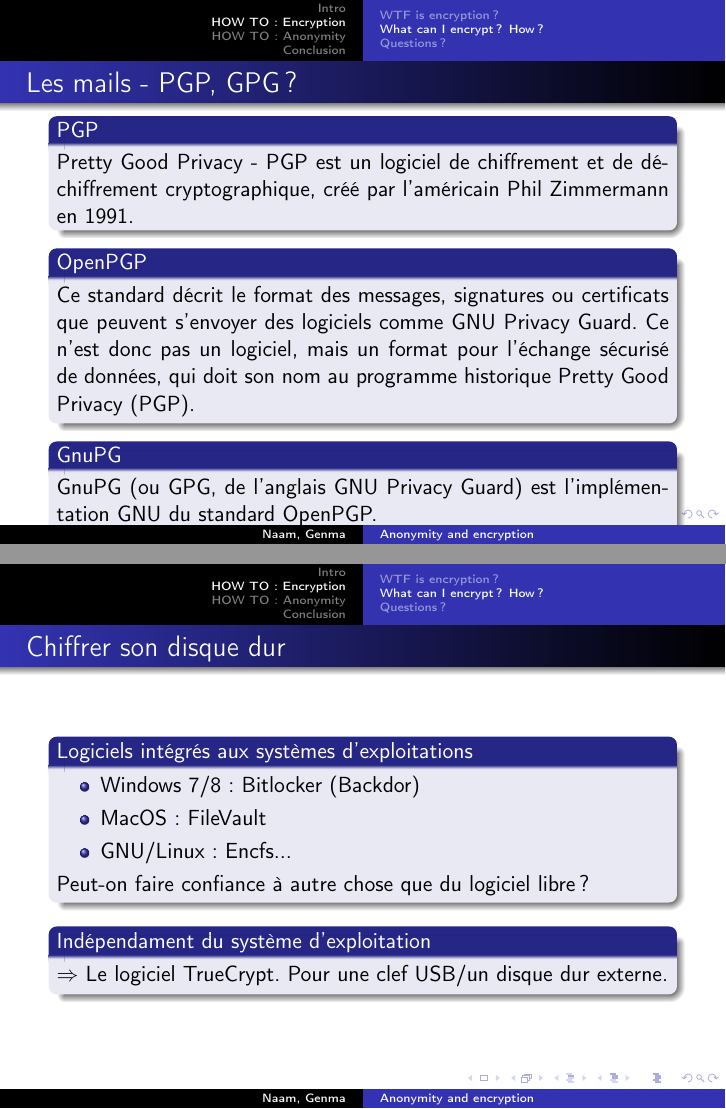
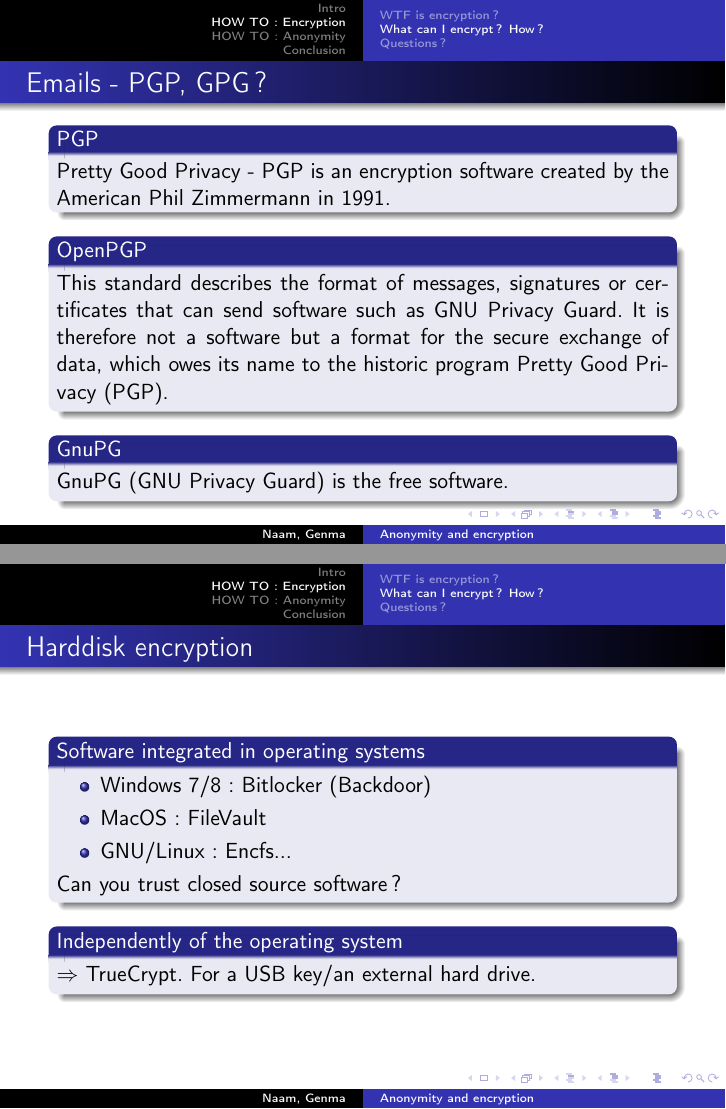
Before and after one commit to inscriptionweb/Conference-Epita, LaTeX slides (slides.tex, which reads II_B_What_can_I_encrypt.tex): pages 26 and 27 of 64 before the commit and pages 26 and 27 of 65 after it, joined at a grey line. Compiled offline with pdfLaTeX.

Commit message:
Translation

```diff
--- a/II_B_What_can_I_encrypt.tex
+++ b/II_B_What_can_I_encrypt.tex
@@ -6,2 +6 @@
 \begin{itemize}
-\item Son disque dur
@@ -27,19 +27,19 @@
 
 %----------------------------------------------------------------------------------------
 \begin{frame}
-\frametitle{Les mails - PGP, GPG?}
+\frametitle{Emails - PGP, GPG?}
 \begin{block}{PGP}
 \justifying{
-Pretty Good Privacy - PGP est un logiciel de chiffrement et de déchiffrement cryptographique, créé par l'américain Phil Zimmermann en 1991.
+Pretty Good Privacy - PGP is an encryption software created by the American Phil Zimmermann in 1991.
 }
 \end{block}
 \begin{block}{OpenPGP}
 \justifying{
-Ce standard décrit le format des messages, signatures ou certificats que peuvent s'envoyer des logiciels comme GNU Privacy Guard. Ce n'est donc pas un logiciel, mais un format pour l'échange sécurisé de données, qui doit son nom au programme historique Pretty Good Privacy (PGP).
+This standard describes the format of messages, signatures or certificates that can send software such as GNU Privacy Guard. It is therefore not a software but a format for the secure exchange of data, which owes its name to the historic program Pretty Good Privacy (PGP).
 }
 \end{block}
 \begin{block}{GnuPG}
-\justifying{GnuPG (ou GPG, de l'anglais GNU Privacy Guard) est l'implémentation GNU du standard OpenPGP.}
+\justifying{GnuPG (GNU Privacy Guard) is the free software.}
 \end{block}
 \end{frame}
 
@@ -47,18 +47,18 @@
 %----------------------------------------------------------------------------------------
 \begin{frame}
 
-\frametitle{Chiffrer son disque dur}
-\begin{block}{Logiciels intégrés aux systèmes d'exploitations}
+\frametitle{Harddisk encryption}
+\begin{block}{Software integrated in operating systems}
 \begin{itemize}
-\item Windows 7/8 : Bitlocker (Backdor)
+\item Windows 7/8 : Bitlocker (Backdoor)
 \item MacOS : FileVault
 \item GNU/Linux : Encfs...
 \end{itemize}
-Peut-on faire confiance à autre chose que du logiciel libre ?
+Can you trust closed source software ?
 \end{block}
 
-\begin{block}{Indépendament du système d'exploitation}
-$\Rightarrow$ Le logiciel TrueCrypt. Pour une clef USB/un disque dur externe.
+\begin{block}{Independently of the operating system}
+$\Rightarrow$ TrueCrypt. For a USB key/an external hard drive.
 \end{block}
 \end{frame}
 
```
Also changed, not shown: II_B_What_can_I_encrypt.tex (29 more changed lines).
